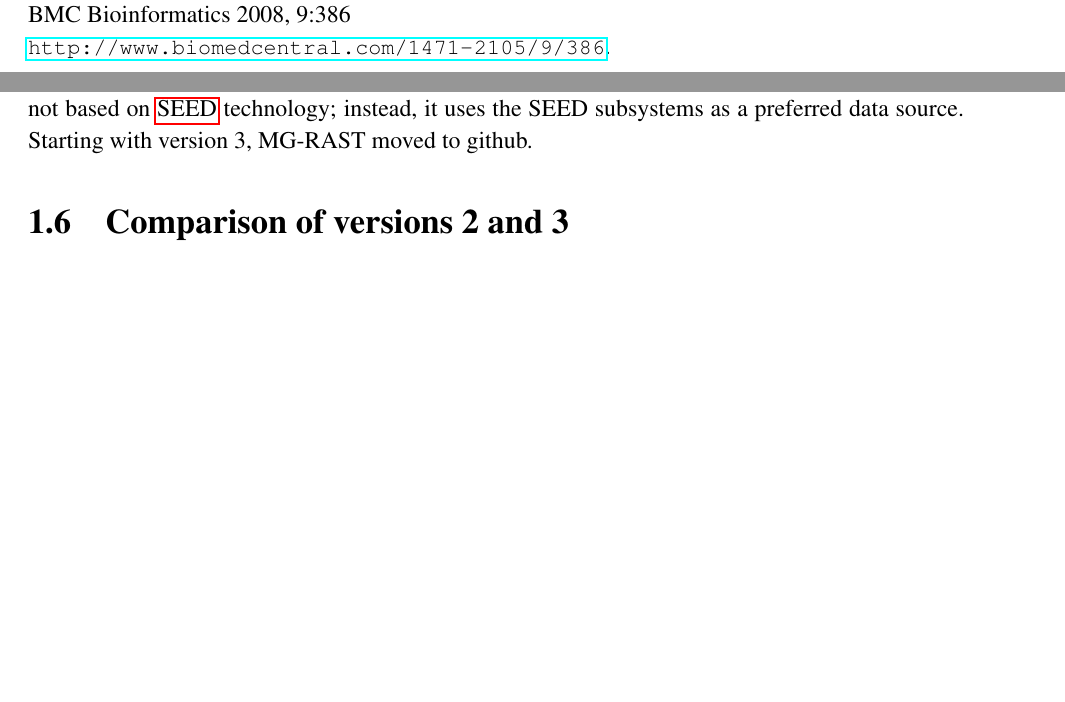
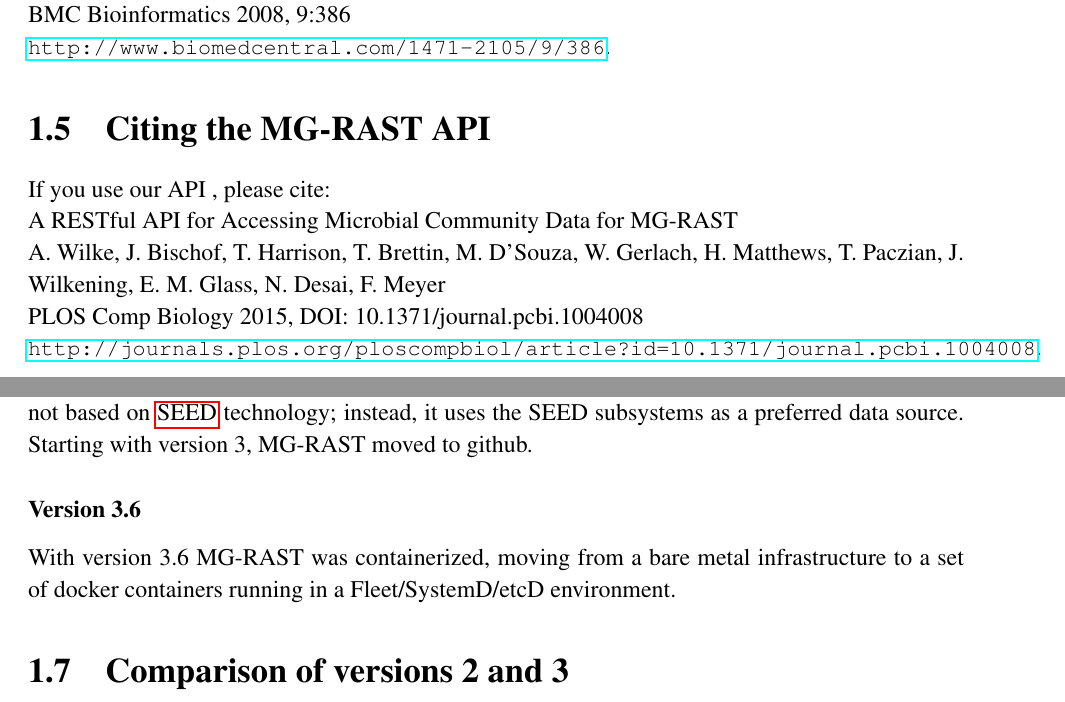
Before and after one commit to MG-RAST/tech-report, a LaTeX thesis (mg-rast-tech-report.tex): two parts of pages 11 and 12 of 148 before the commit and two parts of pages 11 and 12 of 149 after it, joined at a grey line, cut so that both start at the same text, the shorter picture padded with empty space. Compiled offline with pdfLaTeX.

Commit message:
r2
fixed members
added API citation
added 3.6 containerization text

```diff
--- a/mg-rast-tech-report.tex
+++ b/mg-rast-tech-report.tex
@@ -201,6 +200,20 @@
 BMC Bioinformatics 2008, 9:386 \\
 \noindent
 \begin{small}\url{http://www.biomedcentral.com/1471-2105/ 9/386}\end{small}.
+
+\section{Citing the MG-RAST API}
+If you use our API , please cite: \\
+\noindent
+A RESTful API for Accessing Microbial Community Data for MG-RAST\\
+\noindent
+  A. Wilke,   J. Bischof,  T. Harrison,  T. Brettin,   M. D'Souza,  W. Gerlach,     H. Matthews,  T. Paczian,   J. Wilkening,     E. M. Glass,    N. Desai,
+    F. Meyer \\
+\noindent
+PLOS Comp Biology 2015, DOI: 10.1371/journal.pcbi.1004008\\
+\noindent
+\begin{small}\url{http://journals.plos.org/ploscompbiol/article?id=10.1371/journal.pcbi.1004008}\end{small}.
+
+
 % %%%%%%%%%%%%%%%%%%%%%%%%%%%%%%%%%%%%%%%%%%%%%%%%%%%%%%%%%%%%%%%%%%%%%%
 % %%%%%%%%%%%%%%%%%%%%%%%%%%%%%%%%%%%%%%%%%%%%%%%%%%%%%%%%%%%%%%%%%%%%%%
 % %%%%%%%%%%%%%%%%%%%%%%%%%%%%%%%%%%%%%%%%%%%%%%%%%%%%%%%%%%%%%%%%%%%%%%
@@ -219,6 +232,9 @@
 \subsection*{Version 3}
 While version 2 of MG-RAST was widely used, it was limited to datasets smaller than a few hundred megabases, and comparison of samples was limited to pairwise comparisons. Version 3 is not based on \gls{SEED} technology; instead, it uses the SEED subsystems as a preferred data source.
 Starting with version 3, MG-RAST moved to github.
+\subsubsection*{Version 3.6}
+With version 3.6 MG-RAST was containerized,  moving from a bare metal infrastructure to a set of docker containers running in a Fleet/SystemD/etcD environment.
+
 % %%%%%%%%%%%%%%%%%%%%%%%%%%%%%%%%%%%%%%%%%%%%%%%%%%%%%%%%%%%%%%%%%%%%%%
 % %%%%%%%%%%%%%%%%%%%%%%%%%%%%%%%%%%%%%%%%%%%%%%%%%%%%%%%%%%%%%%%%%%%%%%
 % %%%%%%%%%%%%%%%%%%%%%%%%%%%%%%%%%%%%%%%%%%%%%%%%%%%%%%%%%%%%%%%%%%%%%%
```
Also changed, not shown: mg-rast-tech-report.ind (added), mg-rast-tech-report.tex (3 more changed lines), 2 other files.
